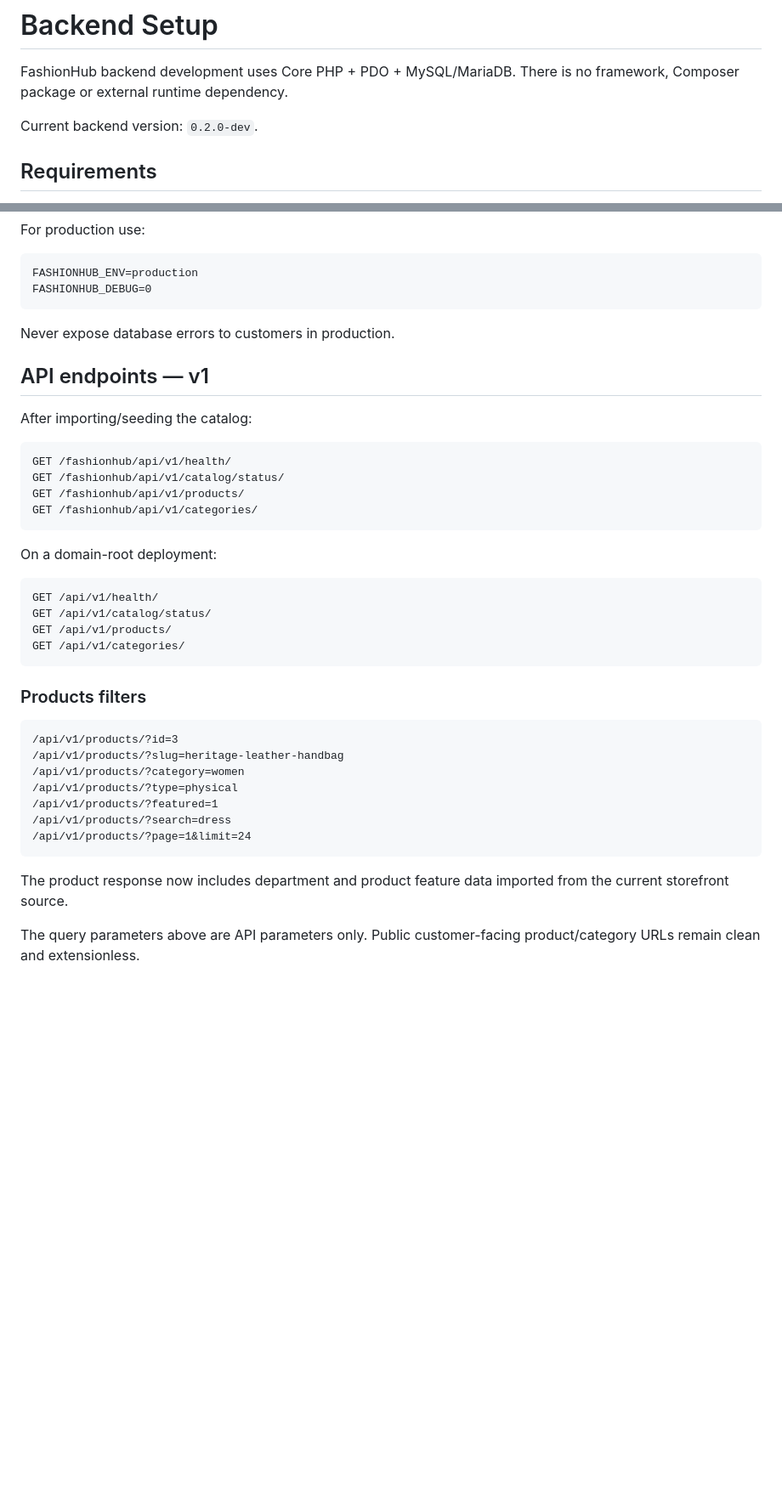
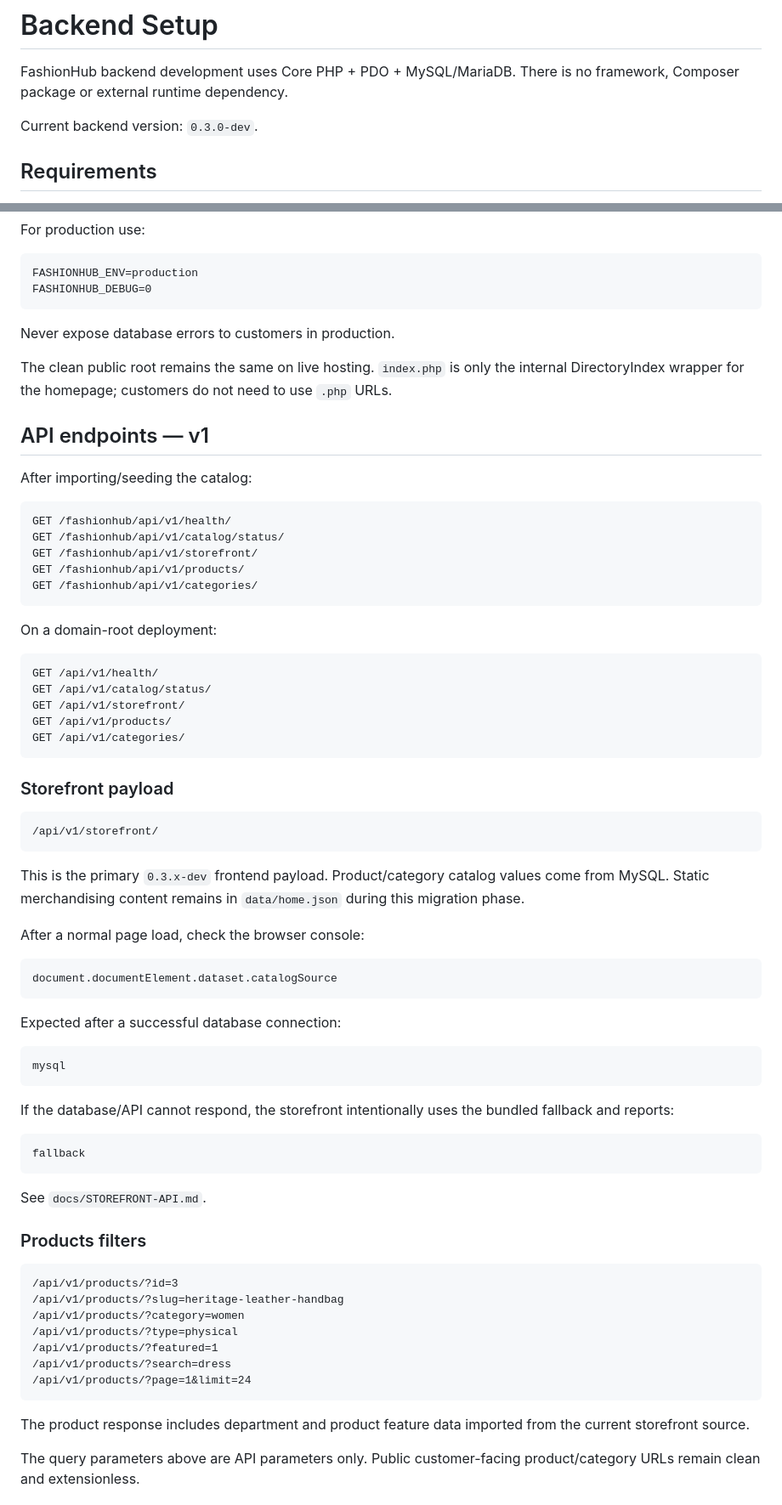
Before and after one commit to deshonlineit/fashionhub, a Markdown page: docs/BACKEND-SETUP.md, 2 parts joined by grey strips. Shown at 85% size. Rendered like a GitHub page; blank space fills up the shorter version.

Commit message:
Update backend setup for database-first storefront

````diff
--- a/docs/BACKEND-SETUP.md
+++ b/docs/BACKEND-SETUP.md
@@ -2,7 +2,7 @@
 
 FashionHub backend development uses Core PHP + PDO + MySQL/MariaDB. There is no framework, Composer package or external runtime dependency.
 
-Current backend version: `0.2.0-dev`.
+Current backend version: `0.3.0-dev`.
 
 ## Requirements
 
@@ -89,6 +91,8 @@ FASHIONHUB_DEBUG=0
 
 Never expose database errors to customers in production.
 
+The clean public root remains the same on live hosting. `index.php` is only the internal DirectoryIndex wrapper for the homepage; customers do not need to use `.php` URLs.
+
 ## API endpoints — v1
 
 After importing/seeding the catalog:
@@ -96,6 +100,7 @@ After importing/seeding the catalog:
 ```text
 GET /fashionhub/api/v1/health/
 GET /fashionhub/api/v1/catalog/status/
+GET /fashionhub/api/v1/storefront/
 GET /fashionhub/api/v1/products/
 GET /fashionhub/api/v1/categories/
 ```
@@ -105,9 +110,38 @@ On a domain-root deployment:
 ```text
 GET /api/v1/health/
 GET /api/v1/catalog/status/
+GET /api/v1/storefront/
 GET /api/v1/products/
 GET /api/v1/categories/
 ```
+
+### Storefront payload
+
+```text
+/api/v1/storefront/
+```
+
+This is the primary `0.3.x-dev` frontend payload. Product/category catalog values come from MySQL. Static merchandising content remains in `data/home.json` during this migration phase.
+
+After a normal page load, check the browser console:
+
+```js
+document.documentElement.dataset.catalogSource
+```
+
+Expected after a successful database connection:
+
+```text
+mysql
+```
+
+If the database/API cannot respond, the storefront intentionally uses the bundled fallback and reports:
+
+```text
+fallback
+```
+
+See `docs/STOREFRONT-API.md`.
 
 ### Products filters
 
@@ -121,7 +155,7 @@ GET /api/v1/categories/
 /api/v1/products/?page=1&limit=24
 ```
 
-The product response now includes department and product feature data imported from the current storefront source.
+The product response includes department and product feature data imported from the current storefront source.
 
 The query parameters above are API parameters only. Public customer-facing product/category URLs remain clean and extensionless.
 
````
Also changed, not shown: other parts of docs/BACKEND-SETUP.md (+22 -2 lines).
